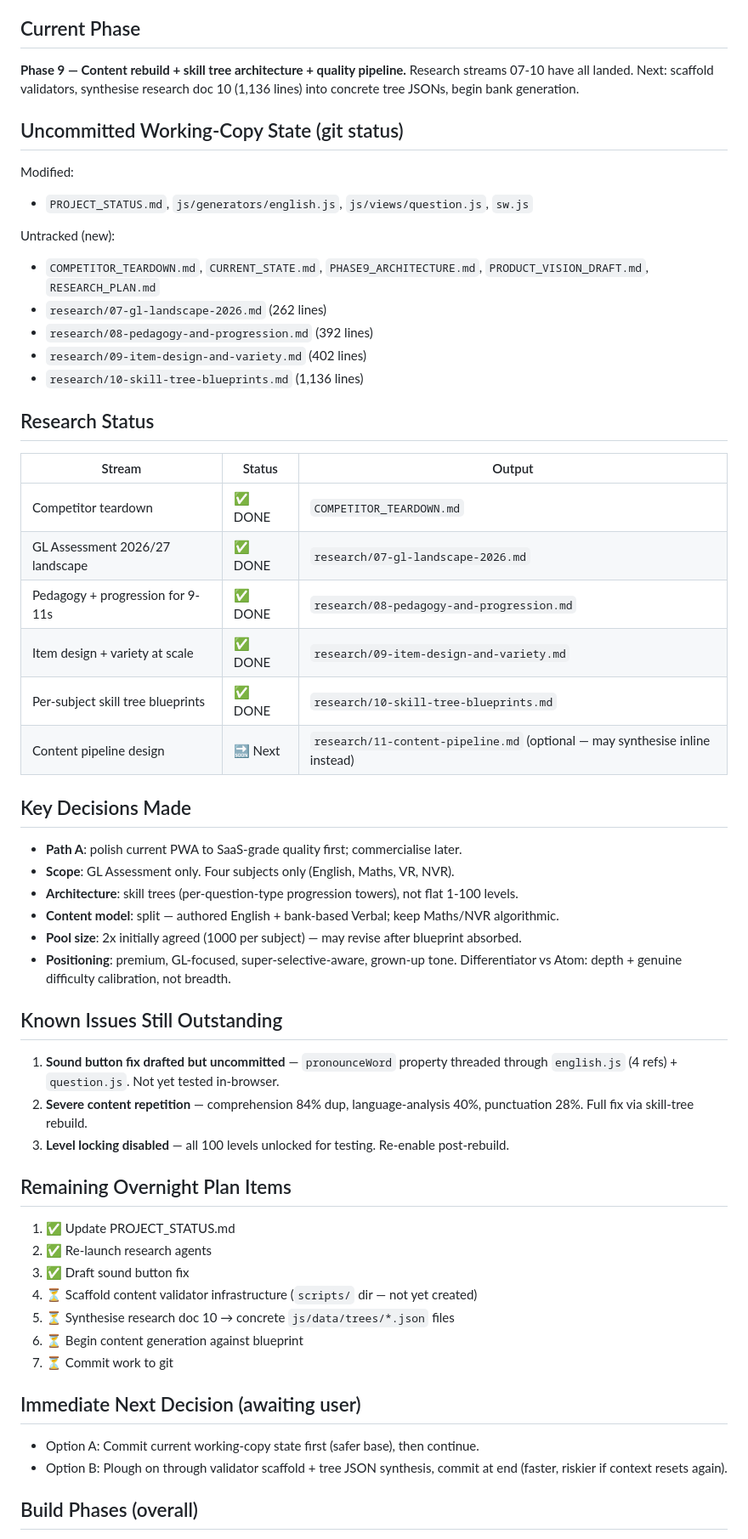
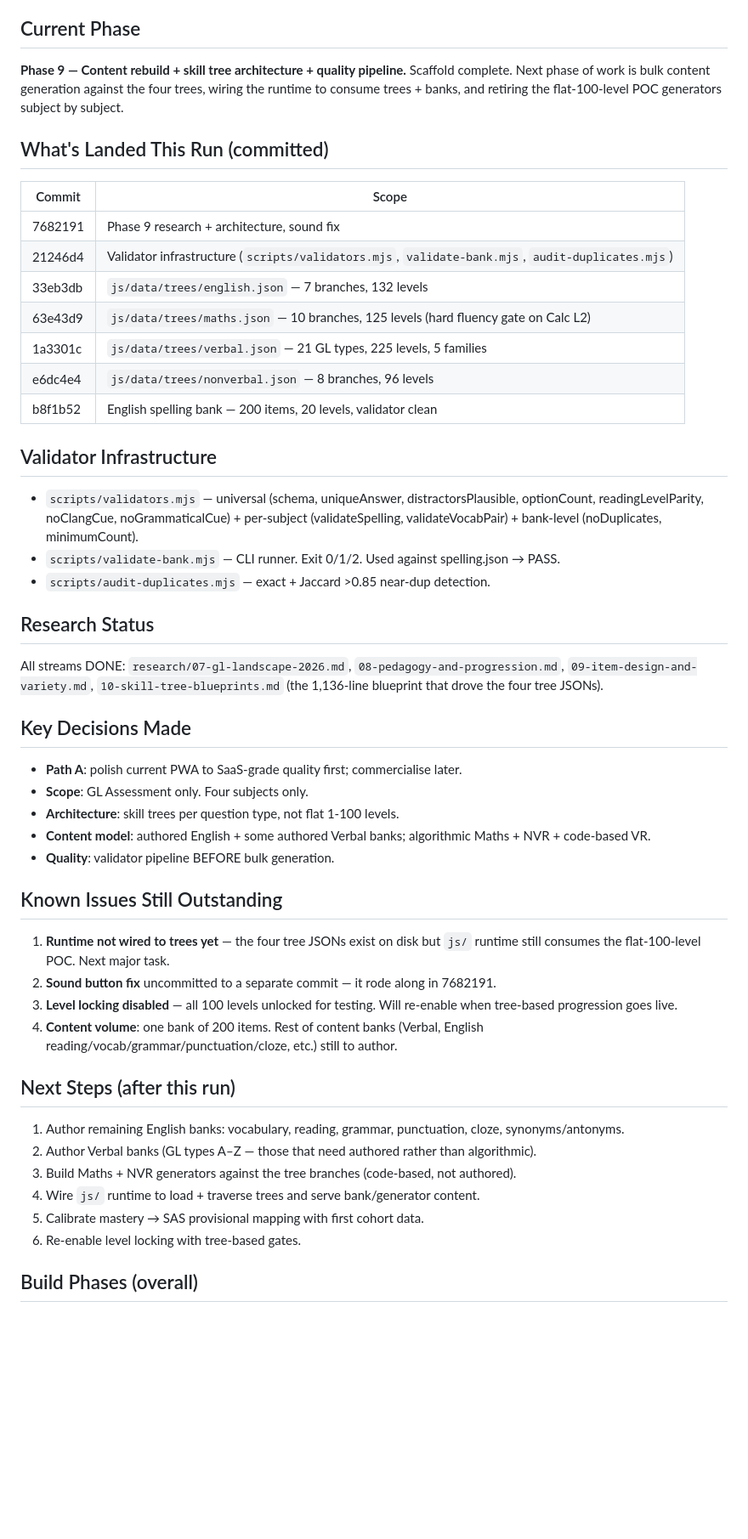
Before and after one commit to GrumbleFist/11plus-prep, a Markdown page: PROJECT_STATUS.md, the part around one of its changes. Shown at 85% size. Drawn GitHub-style; blank space fills up the shorter version.

Commit message:
Update PROJECT_STATUS for Phase 9 scaffold completion
Records the seven commits in this run (research/validator/four trees/
spelling bank), what the runtime still needs wired up, and the next
content-authoring steps.

Co-Authored-By: Claude Opus 4.7 <noreply@anthropic.com>

```diff
--- a/PROJECT_STATUS.md
+++ b/PROJECT_STATUS.md
@@ -14,54 +14,47 @@ PWA for 11+ GL Assessment exam preparation. Initially built as a single-user too
 
 ## Current Phase
 **Phase 9 — Content rebuild + skill tree architecture + quality pipeline.**
-Research streams 07-10 have all landed. Next: scaffold validators, synthesise research doc 10 (1,136 lines) into concrete tree JSONs, begin bank generation.
+Scaffold complete. Next phase of work is bulk content generation against the four trees, wiring the runtime to consume trees + banks, and retiring the flat-100-level POC generators subject by subject.
 
-## Uncommitted Working-Copy State (git status)
-Modified:
-- `PROJECT_STATUS.md`, `js/generators/english.js`, `js/views/question.js`, `sw.js`
+## What's Landed This Run (committed)
+| Commit | Scope |
+|---|---|
+| 7682191 | Phase 9 research + architecture, sound fix |
+| 21246d4 | Validator infrastructure (`scripts/validators.mjs`, `validate-bank.mjs`, `audit-duplicates.mjs`) |
+| 33eb3db | `js/data/trees/english.json` — 7 branches, 132 levels |
+| 63e43d9 | `js/data/trees/maths.json` — 10 branches, 125 levels (hard fluency gate on Calc L2) |
+| 1a3301c | `js/data/trees/verbal.json` — 21 GL types, 225 levels, 5 families |
+| e6dc4e4 | `js/data/trees/nonverbal.json` — 8 branches, 96 levels |
+| b8f1b52 | English spelling bank — 200 items, 20 levels, validator clean |
 
-Untracked (new):
-- `COMPETITOR_TEARDOWN.md`, `CURRENT_STATE.md`, `PHASE9_ARCHITECTURE.md`, `PRODUCT_VISION_DRAFT.md`, `RESEARCH_PLAN.md`
-- `research/07-gl-landscape-2026.md` (262 lines)
-- `research/08-pedagogy-and-progression.md` (392 lines)
-- `research/09-item-design-and-variety.md` (402 lines)
-- `research/10-skill-tree-blueprints.md` (1,136 lines)
+## Validator Infrastructure
+- `scripts/validators.mjs` — universal (schema, uniqueAnswer, distractorsPlausible, optionCount, readingLevelParity, noClangCue, noGrammaticalCue) + per-subject (validateSpelling, validateVocabPair) + bank-level (noDuplicates, minimumCount).
+- `scripts/validate-bank.mjs` — CLI runner. Exit 0/1/2. Used against spelling.json → PASS.
+- `scripts/audit-duplicates.mjs` — exact + Jaccard >0.85 near-dup detection.
 
 ## Research Status
-| Stream | Status | Output |
-|---|---|---|
-| Competitor teardown | ✅ DONE | `COMPETITOR_TEARDOWN.md` |
-| GL Assessment 2026/27 landscape | ✅ DONE | `research/07-gl-landscape-2026.md` |
-| Pedagogy + progression for 9-11s | ✅ DONE | `research/08-pedagogy-and-progression.md` |
-| Item design + variety at scale | ✅ DONE | `research/09-item-design-and-variety.md` |
-| Per-subject skill tree blueprints | ✅ DONE | `research/10-skill-tree-blueprints.md` |
-| Content pipeline design | 🔜 Next | `research/11-content-pipeline.md` (optional — may synthesise inline instead) |
+All streams DONE: `research/07-gl-landscape-2026.md`, `08-pedagogy-and-progression.md`, `09-item-design-and-variety.md`, `10-skill-tree-blueprints.md` (the 1,136-line blueprint that drove the four tree JSONs).
 
 ## Key Decisions Made
 - **Path A**: polish current PWA to SaaS-grade quality first; commercialise later.
-- **Scope**: GL Assessment only. Four subjects only (English, Maths, VR, NVR).
-- **Architecture**: skill trees (per-question-type progression towers), not flat 1-100 levels.
-- **Content model**: split — authored English + bank-based Verbal; keep Maths/NVR algorithmic.
-- **Pool size**: 2x initially agreed (1000 per subject) — may revise after blueprint absorbed.
-- **Positioning**: premium, GL-focused, super-selective-aware, grown-up tone. Differentiator vs Atom: depth + genuine difficulty calibration, not breadth.
+- **Scope**: GL Assessment only. Four subjects only.
+- **Architecture**: skill trees per question type, not flat 1-100 levels.
+- **Content model**: authored English + some authored Verbal banks; algorithmic Maths + NVR + code-based VR.
+- **Quality**: validator pipeline BEFORE bulk generation.
 
 ## Known Issues Still Outstanding
-1. **Sound button fix drafted but uncommitted** — `pronounceWord` property threaded through `english.js` (4 refs) + `question.js`. Not yet tested in-browser.
-2. **Severe content repetition** — comprehension 84% dup, language-analysis 40%, punctuation 28%. Full fix via skill-tree rebuild.
-3. **Level locking disabled** — all 100 levels unlocked for testing. Re-enable post-rebuild.
+1. **Runtime not wired to trees yet** — the four tree JSONs exist on disk but `js/` runtime still consumes the flat-100-level POC. Next major task.
+2. **Sound button fix** uncommitted to a separate commit — it rode along in 7682191.
+3. **Level locking disabled** — all 100 levels unlocked for testing. Will re-enable when tree-based progression goes live.
+4. **Content volume**: one bank of 200 items. Rest of content banks (Verbal, English reading/vocab/grammar/punctuation/cloze, etc.) still to author.
 
-## Remaining Overnight Plan Items
-1. ✅ Update PROJECT_STATUS.md
-2. ✅ Re-launch research agents
-3. ✅ Draft sound button fix
-4. ⏳ Scaffold content validator infrastructure (`scripts/` dir — not yet created)
-5. ⏳ Synthesise research doc 10 → concrete `js/data/trees/*.json` files
-6. ⏳ Begin content generation against blueprint
-7. ⏳ Commit work to git
-
-## Immediate Next Decision (awaiting user)
-- Option A: Commit current working-copy state first (safer base), then continue.
-- Option B: Plough on through validator scaffold + tree JSON synthesis, commit at end (faster, riskier if context resets again).
+## Next Steps (after this run)
+1. Author remaining English banks: vocabulary, reading, grammar, punctuation, cloze, synonyms/antonyms.
+2. Author Verbal banks (GL types A–Z — those that need authored rather than algorithmic).
+3. Build Maths + NVR generators against the tree branches (code-based, not authored).
+4. Wire `js/` runtime to load + traverse trees and serve bank/generator content.
+5. Calibrate mastery → SAS provisional mapping with first cohort data.
+6. Re-enable level locking with tree-based gates.
 
 ## Build Phases (overall)
 1-7. ~~Skeleton → Question banks → Parent dashboard~~ DONE (POC-quality)
```
Also changed, not shown: other parts of PROJECT_STATUS.md (+12 -13 lines).
